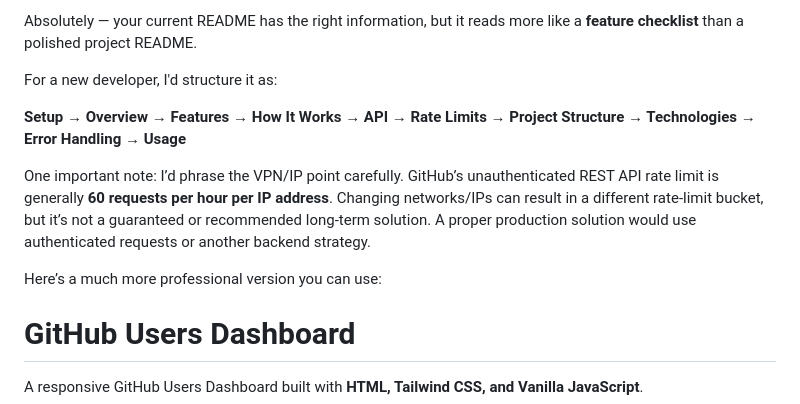
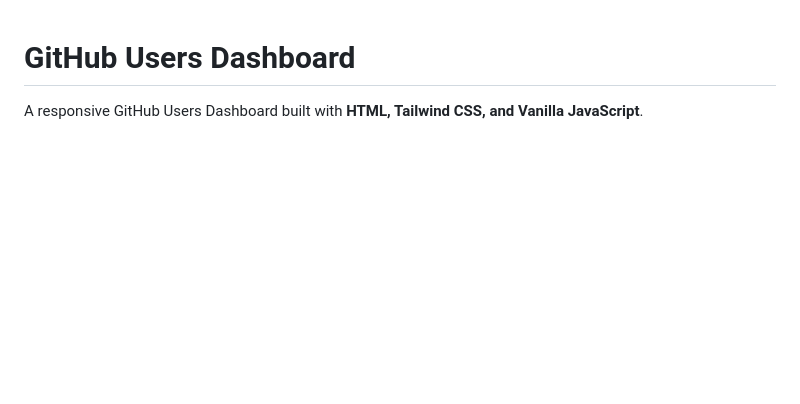
Before and after one commit to srizan-amicus/Advanced-Js-Assignment, a Markdown page: readme.md, the part around the change. Rendered like a GitHub page; blank space fills up the shorter version.

Commit message:
improved readme.md

```diff
--- a/readme.md
+++ b/readme.md
@@ -1,12 +1,4 @@
-Absolutely — your current README has the right information, but it reads more like a **feature checklist** than a polished project README.
 
-For a new developer, I'd structure it as:
-
-**Setup → Overview → Features → How It Works → API → Rate Limits → Project Structure → Technologies → Error Handling → Usage**
-
-One important note: I’d phrase the VPN/IP point carefully. GitHub’s unauthenticated REST API rate limit is generally **60 requests per hour per IP address**. Changing networks/IPs can result in a different rate-limit bucket, but it’s not a guaranteed or recommended long-term solution. A proper production solution would use authenticated requests or another backend strategy.
-
-Here’s a much more professional version you can use:
 
 # GitHub Users Dashboard
 
```
